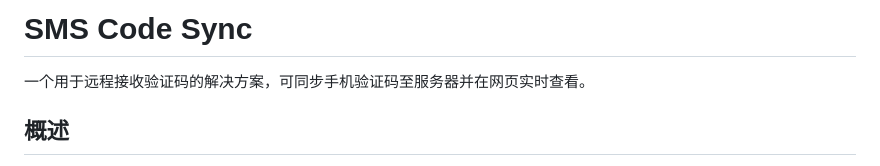
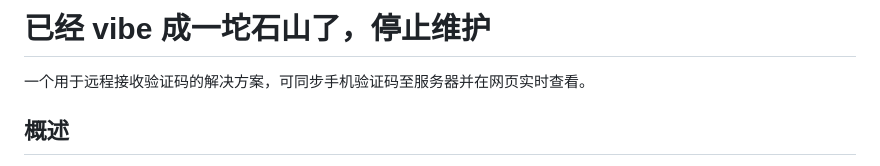
Before and after one commit to hxabcd/sms-code-sync, a Markdown page: README.md, the part around the change. Drawn GitHub-style.

```diff
--- a/README.md
+++ b/README.md
@@ -1,4 +1,5 @@
-# SMS Code Sync
+# 已经 vibe 成一坨石山了，停止维护
+
 一个用于远程接收验证码的解决方案，可同步手机验证码至服务器并在网页实时查看。
 
 ## 概述
```
